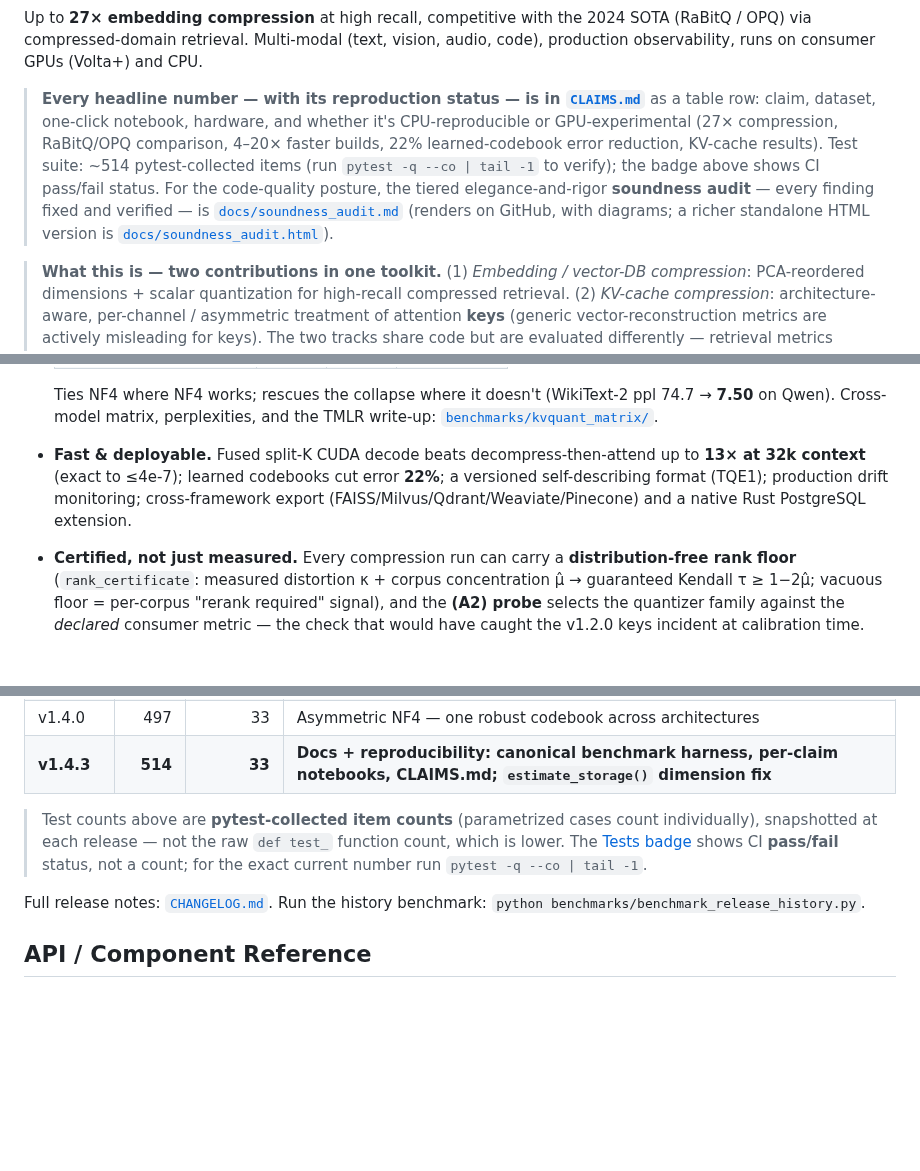
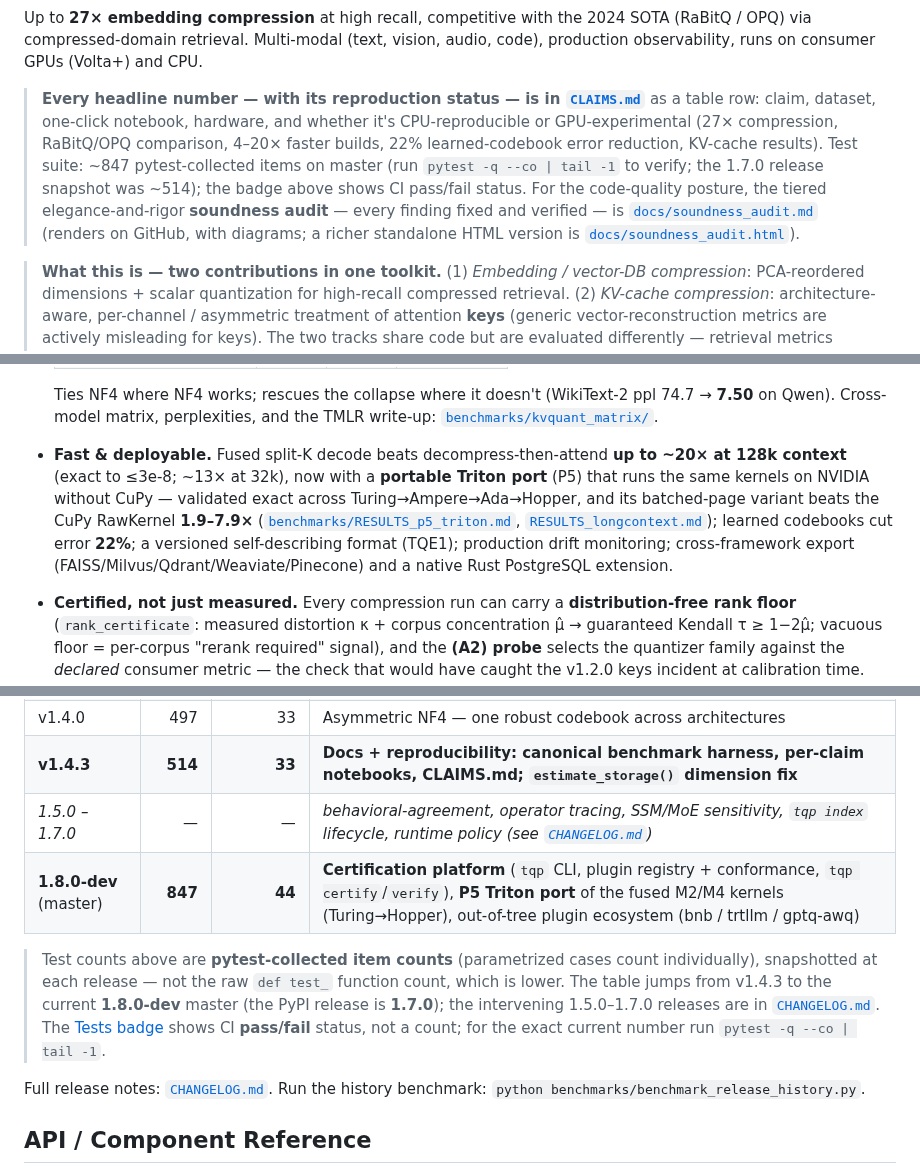
Before and after one commit to ahb-sjsu/turboquant-pro, a Markdown page: README.md, 3 parts joined by grey strips. Rendered like a GitHub page; blank space fills up the shorter version.

Commit message:
docs(readme): currency pass after recent changes (tests, growth table, fused decode)
- Test count ~514 -> ~847 (master; 1.7.0 snapshot was ~514).
- Library-growth table: stopped at v1.4.3; add the 1.8.0-dev master row
  (847 tests / 44 modules: certification platform, P5 Triton port, plugin
  ecosystem) and a 1.5.0-1.7.0 gap row pointing at CHANGELOG.
- Fused-decode numbers: 13x@32k/<=4e-7 -> up to ~20x@128k (<=3e-8), and add
  the P5 Triton port (exact Turing->Hopper, batched beats CuPy RawKernel
  1.9-7.9x) with links to RESULTS_p5_triton / RESULTS_longcontext.
- Component table: note tqp certify/verify on the rank-certificate row.
All result tables (embedding/KV) were already current; tier table + version
banner were reconciled in prior PRs.

Co-Authored-By: Claude Opus 4.8 <noreply@anthropic.com>

```diff
--- a/README.md
+++ b/README.md
@@ -13,7 +13,7 @@
 
 Up to **27× embedding compression** at high recall, competitive with the 2024 SOTA (RaBitQ / OPQ) via compressed-domain retrieval. Multi-modal (text, vision, audio, code), production observability, runs on consumer GPUs (Volta+) and CPU.
 
-> **Every headline number — with its reproduction status — is in [`CLAIMS.md`](CLAIMS.md)** as a table row: claim, dataset, one-click notebook, hardware, and whether it's CPU-reproducible or GPU-experimental (27× compression, RaBitQ/OPQ comparison, 4–20× faster builds, 22% learned-codebook error reduction, KV-cache results). Test suite: ~514 pytest-collected items (run `pytest -q --co | tail -1` to verify); the badge above shows CI pass/fail status. For the code-quality posture, the tiered elegance-and-rigor **soundness audit** — every finding fixed and verified — is [`docs/soundness_audit.md`](docs/soundness_audit.md) (renders on GitHub, with diagrams; a richer standalone HTML version is [`docs/soundness_audit.html`](docs/soundness_audit.html)).
+> **Every headline number — with its reproduction status — is in [`CLAIMS.md`](CLAIMS.md)** as a table row: claim, dataset, one-click notebook, hardware, and whether it's CPU-reproducible or GPU-experimental (27× compression, RaBitQ/OPQ comparison, 4–20× faster builds, 22% learned-codebook error reduction, KV-cache results). Test suite: ~847 pytest-collected items on master (run `pytest -q --co | tail -1` to verify; the 1.7.0 release snapshot was ~514); the badge above shows CI pass/fail status. For the code-quality posture, the tiered elegance-and-rigor **soundness audit** — every finding fixed and verified — is [`docs/soundness_audit.md`](docs/soundness_audit.md) (renders on GitHub, with diagrams; a richer standalone HTML version is [`docs/soundness_audit.html`](docs/soundness_audit.html)).
 
 > **What this is — two contributions in one toolkit.** (1) *Embedding / vector-DB compression*: PCA-reordered dimensions + scalar quantization for high-recall compressed retrieval. (2) *KV-cache compression*: architecture-aware, per-channel / asymmetric treatment of attention **keys** (generic vector-reconstruction metrics are actively misleading for keys). The two tracks share code but are evaluated differently — retrieval metrics (recall@k, QPS, build time) vs. generation metrics (perplexity, LongBench). The **central, most-validated result is embedding compression + compressed-domain retrieval** (Track 1); KV-cache and fused decode (Track 2) are the engineering-package extras. See **[`CLAIMS.md`](CLAIMS.md)** for the at-a-glance claim/reproduction table, [`docs/claims.md`](docs/claims.md) for the detailed evidence ladder, and [`docs/api-stability.md`](docs/api-stability.md) for stability tiers.
 
@@ -84,7 +84,7 @@ The `tqp` CLI and the certification platform ship in **1.8.0** (see the release-
   | Qwen2.5-7B *(GQA 7:1)* | 43.77 | **4.69** | **41.91** |
 
   Ties NF4 where NF4 works; rescues the collapse where it doesn't (WikiText-2 ppl 74.7 → **7.50** on Qwen). Cross-model matrix, perplexities, and the TMLR write-up: [`benchmarks/kvquant_matrix/`](benchmarks/kvquant_matrix/).
-- **Fast & deployable.** Fused split-K CUDA decode beats decompress-then-attend up to **13× at 32k context** (exact to ≤4e-7); learned codebooks cut error **22%**; a versioned self-describing format (TQE1); production drift monitoring; cross-framework export (FAISS/Milvus/Qdrant/Weaviate/Pinecone) and a native Rust PostgreSQL extension.
+- **Fast & deployable.** Fused split-K decode beats decompress-then-attend **up to ~20× at 128k context** (exact to ≤3e-8; ~13× at 32k), now with a **portable Triton port** (P5) that runs the same kernels on NVIDIA without CuPy — validated exact across Turing→Ampere→Ada→Hopper, and its batched-page variant beats the CuPy RawKernel **1.9–7.9×** ([`benchmarks/RESULTS_p5_triton.md`](benchmarks/RESULTS_p5_triton.md), [`RESULTS_longcontext.md`](benchmarks/RESULTS_longcontext.md)); learned codebooks cut error **22%**; a versioned self-describing format (TQE1); production drift monitoring; cross-framework export (FAISS/Milvus/Qdrant/Weaviate/Pinecone) and a native Rust PostgreSQL extension.
 - **Certified, not just measured.** Every compression run can carry a **distribution-free rank floor** (`rank_certificate`: measured distortion κ + corpus concentration μ̂ → guaranteed Kendall τ ≥ 1−2μ̂; vacuous floor = per-corpus "rerank required" signal), and the **(A2) probe** selects the quantizer family against the *declared* consumer metric — the check that would have caught the v1.2.0 keys incident at calibration time. Backed by the companion theory paper ([the-angular-observer](https://github.com/ahb-sjsu/the-angular-observer)).
 - **Behavioral equivalency, measured (`behavioral_agreement`, v1.5.0).** Aggregate accuracy can be preserved while individual decisions churn — the *illusion of equivalency* ([Rababah et al., arXiv:2607.08734](https://arxiv.org/abs/2607.08734)). A corrected instrument: a symmetric flip rate (McNemar **regressions and recoveries**), prediction-level agreement, and a **noise floor** (churn between two near-lossless requantizations) so quantization drift is reported as *excess over floor* with a z-score. On Qwen2.5-1.5B, 4-bit weight quant shows a ~10-pt accuracy drop hiding that **41% of next-token predictions changed** (agreement 0.591) — ~28σ over the floor. The companion note further shows that at matched bits **V/O projections are functionally 2.3–6× more quantization-sensitive than Q/K** across three architectures (Qwen2.5-1.5B, Gemma-3-4B, Mistral-7B), reversing the paper's ranking: [`docs/notes/projection_sensitivity_deconfounded.md`](docs/notes/projection_sensitivity_deconfounded.md).
 
@@ -676,8 +676,10 @@ At 262K, K4/V3 saves **3.3 GB** over q8_0 — headroom for longer context or lar
 | v1.3.0 | 493 | 33 | Calibration-free NF4 + dense-sparse outliers (≈ KVQuant on Llama) |
 | v1.4.0 | 497 | 33 | Asymmetric NF4 — one robust codebook across architectures |
 | **v1.4.3** | **514** | **33** | **Docs + reproducibility: canonical benchmark harness, per-claim notebooks, CLAIMS.md; `estimate_storage()` dimension fix** |
+| *1.5.0 – 1.7.0* | — | — | *behavioral-agreement, operator tracing, SSM/MoE sensitivity, `tqp index` lifecycle, runtime policy (see [`CHANGELOG.md`](CHANGELOG.md))* |
+| **1.8.0-dev** (master) | **847** | **44** | **Certification platform** (`tqp` CLI, plugin registry + conformance, `tqp certify`/`verify`), **P5 Triton port** of the fused M2/M4 kernels (Turing→Hopper), out-of-tree plugin ecosystem (bnb / trtllm / gptq-awq) |
 
-> Test counts above are **pytest-collected item counts** (parametrized cases count individually), snapshotted at each release — not the raw `def test_` function count, which is lower. The [Tests badge](https://github.com/ahb-sjsu/turboquant-pro/actions) shows CI **pass/fail** status, not a count; for the exact current number run `pytest -q --co | tail -1`.
+> Test counts above are **pytest-collected item counts** (parametrized cases count individually), snapshotted at each release — not the raw `def test_` function count, which is lower. The table jumps from v1.4.3 to the current **1.8.0-dev** master (the PyPI release is **1.7.0**); the intervening 1.5.0–1.7.0 releases are in [`CHANGELOG.md`](CHANGELOG.md). The [Tests badge](https://github.com/ahb-sjsu/turboquant-pro/actions) shows CI **pass/fail** status, not a count; for the exact current number run `pytest -q --co | tail -1`.
 
 Full release notes: [`CHANGELOG.md`](CHANGELOG.md). Run the history benchmark: `python benchmarks/benchmark_release_history.py`.
 
```
Also changed, not shown: other parts of README.md (+2 -2 lines).
